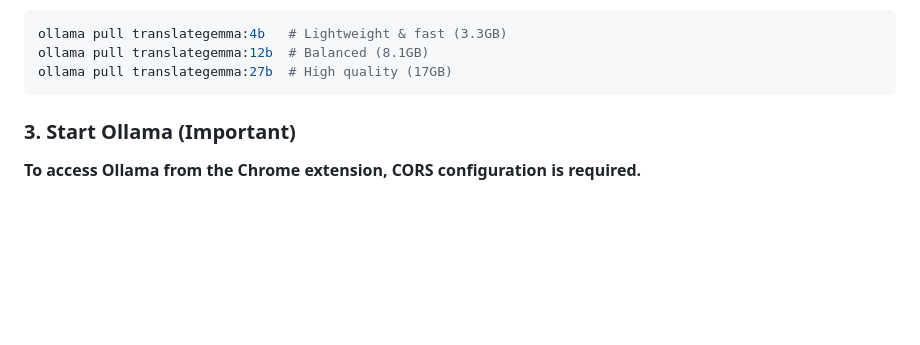
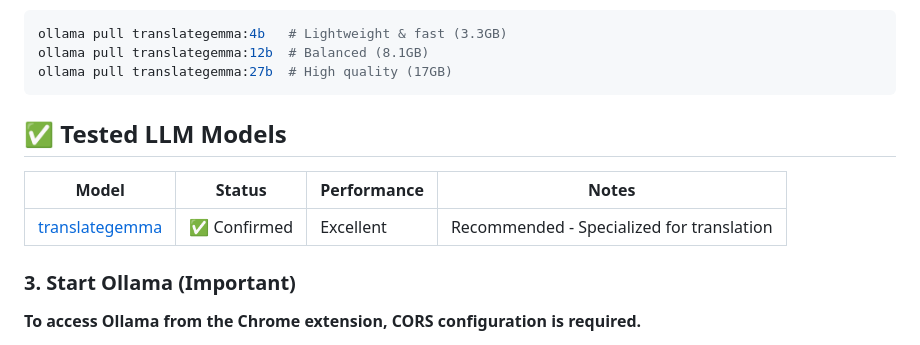
Before and after one commit to shikira/ollama-translator, a Markdown page: README.md, the part around the change. Drawn GitHub-style; blank space fills up the shorter version.

Commit message:
docs: 動作確認済みLLM一覧を追加
- translategemmaを確認済みモデルとして追加
- LLMモデル一覧テーブルを作成
- パフォーマンス情報と推奨事項を記載

Closes #3

````diff
--- a/README.md
+++ b/README.md
@@ -34,6 +34,12 @@ ollama pull translategemma:4b   # Lightweight & fast (3.3GB)
 ollama pull translategemma:12b  # Balanced (8.1GB)
 ollama pull translategemma:27b  # High quality (17GB)
 ```
+
+## ✅ Tested LLM Models
+
+| Model | Status | Performance | Notes |
+|-------|--------|-------------|-------|
+| [translategemma](https://ollama.com/library/translategemma) | ✅ Confirmed | Excellent | Recommended - Specialized for translation |
 
 ### 3. Start Ollama (Important)
 
````
